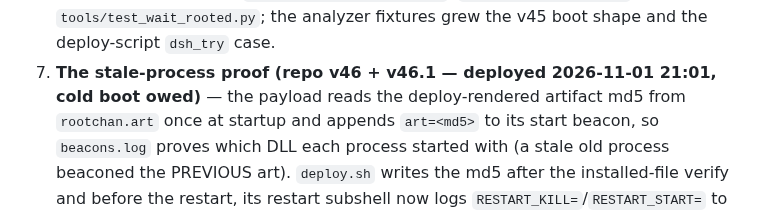
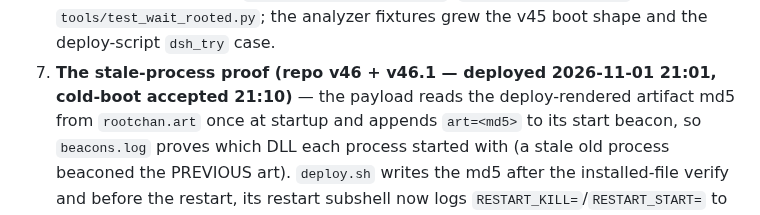
Before and after one commit to commit-regrets/samsung_tizen_tv_root, a Markdown page: docs/HANDOFF.md, the part around the change. GitHub-like rendering.

```diff
--- a/docs/HANDOFF.md
+++ b/docs/HANDOFF.md
@@ -53,7 +53,7 @@ Session history and *why* each change exists: `CHANGELOG.md` (eight entries,
    `tools/test_hygiene.py`, `tools/test_wait_rooted.py`; the analyzer fixtures
    grew the v45 boot shape and the deploy-script `dsh_try` case.
 7. **The stale-process proof (repo v46 + v46.1 — deployed 2026-11-01 21:01,
-   cold boot owed)** — the
+   cold-boot accepted 21:10)** — the
    payload reads the deploy-rendered artifact md5 from `rootchan.art` once at
    startup and appends `art=<md5>` to its start beacon, so `beacons.log` proves
    which DLL each process started with (a stale old process beaconed the
```
Also changed, not shown: docs/OPEN-ISSUES.md (+8 -5 lines).
